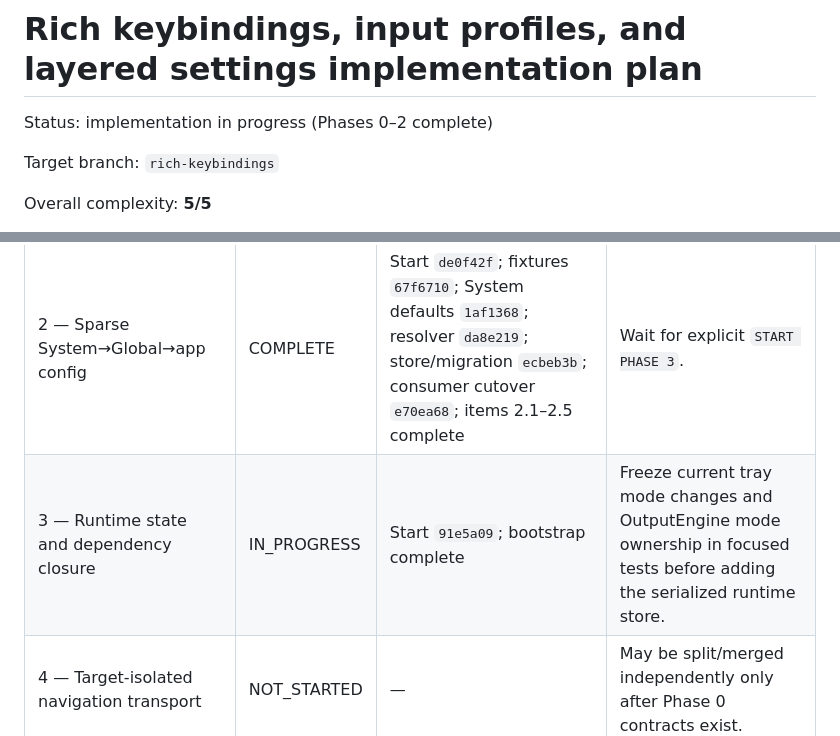
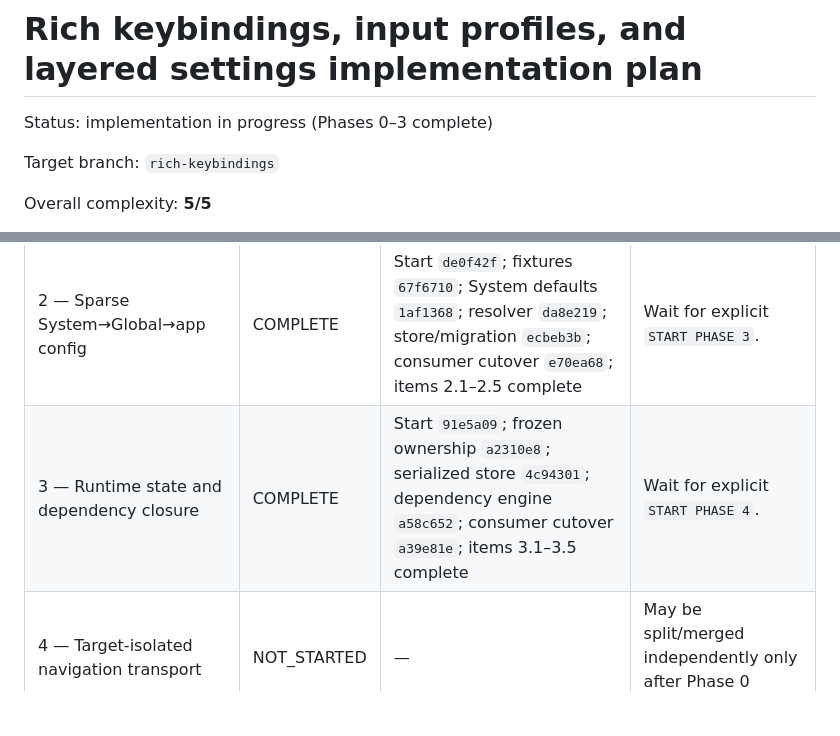
Before and after one commit to mildlyuseful/Astrolabe, a Markdown page: docs/rich_keybindings_implementation_plan.md, 2 parts joined by grey strips. Drawn GitHub-style; blank space fills up the shorter version.

```diff
--- a/docs/rich_keybindings_implementation_plan.md
+++ b/docs/rich_keybindings_implementation_plan.md
@@ -1,6 +1,6 @@
 # Rich keybindings, input profiles, and layered settings implementation plan
 
-Status: implementation in progress (Phases 0–2 complete)
+Status: implementation in progress (Phases 0–3 complete)
 
 Target branch: `rich-keybindings`
 
@@ -70,7 +70,7 @@ commit only the intended files, record the commit in this table, and wait.
 | 0 — Baseline contracts and Windows-input spike | COMPLETE | Start `d25944d`; checkpoint `cf9d116`; items 0.1–0.5 complete | Wait for explicit `START PHASE 1` or independently authorized `START PHASE 4`. |
 | 1 — App and setting registries | COMPLETE | Start `30b1598`; registries `2183f45`; consumer cutover `0c23104`; items 1.1–1.4 complete | Wait for explicit `START PHASE 2`. |
 | 2 — Sparse System→Global→app config | COMPLETE | Start `de0f42f`; fixtures `67f6710`; System defaults `1af1368`; resolver `da8e219`; store/migration `ecbeb3b`; consumer cutover `e70ea68`; items 2.1–2.5 complete | Wait for explicit `START PHASE 3`. |
-| 3 — Runtime state and dependency closure | IN_PROGRESS | Start `91e5a09`; bootstrap complete | Freeze current tray mode changes and OutputEngine mode ownership in focused tests before adding the serialized runtime store. |
+| 3 — Runtime state and dependency closure | COMPLETE | Start `91e5a09`; frozen ownership `a2310e8`; serialized store `4c94301`; dependency engine `a58c652`; consumer cutover `a39e81e`; items 3.1–3.5 complete | Wait for explicit `START PHASE 4`. |
 | 4 — Target-isolated navigation transport | NOT_STARTED | — | May be split/merged independently only after Phase 0 contracts exist. |
 | 5 — Input providers and Windows keyboard | NOT_STARTED | — | Start after Phases 0 and 3 are COMPLETE. |
 | 6 — BLE five-way protocol and adapter | NOT_STARTED | — | Start after Phase 5 provider contract is COMPLETE. |
```
Also changed, not shown: other parts of docs/rich_keybindings_implementation_plan.md (+44 -0 lines), HANDOFF.md (+12 -0 lines).
